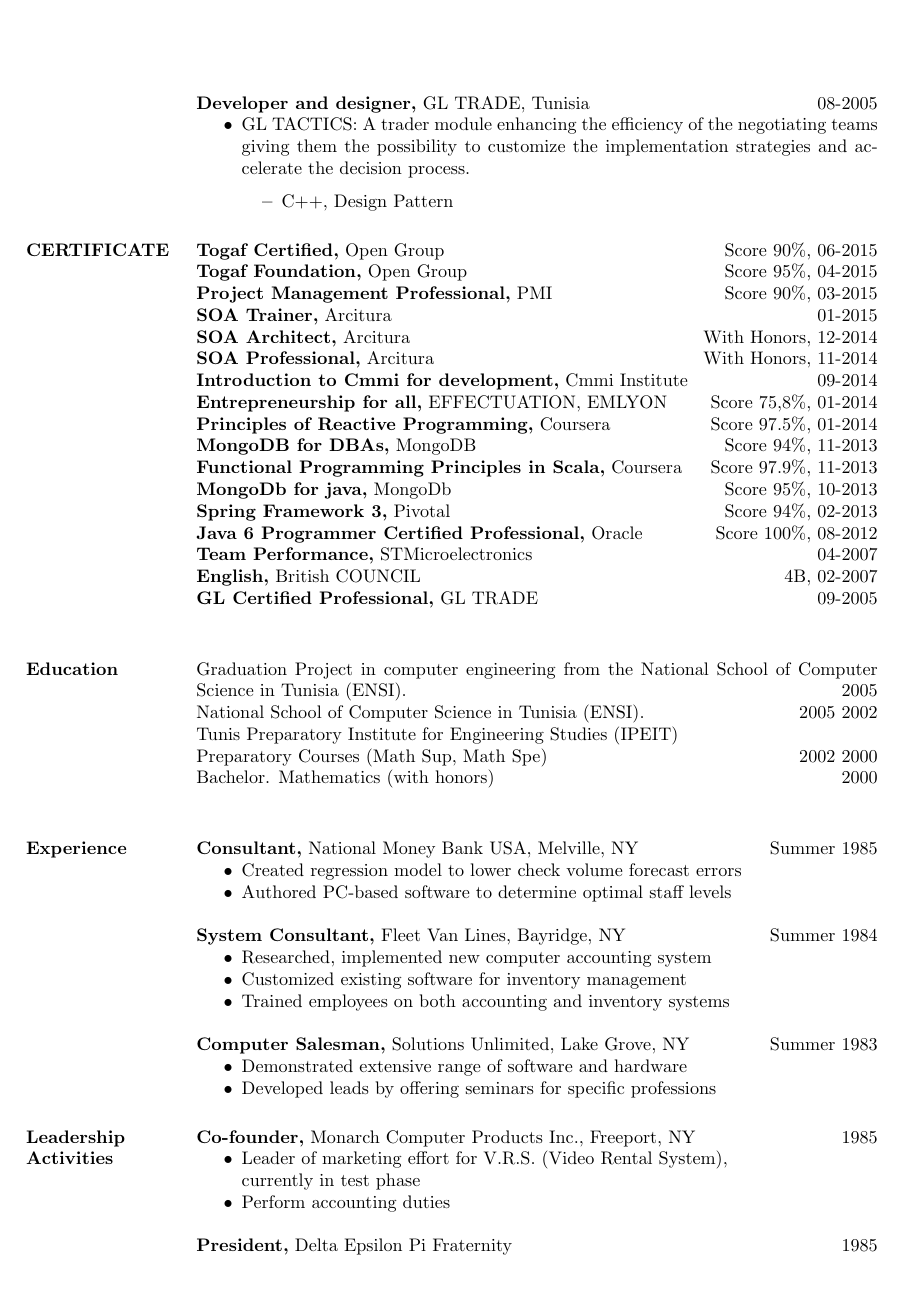
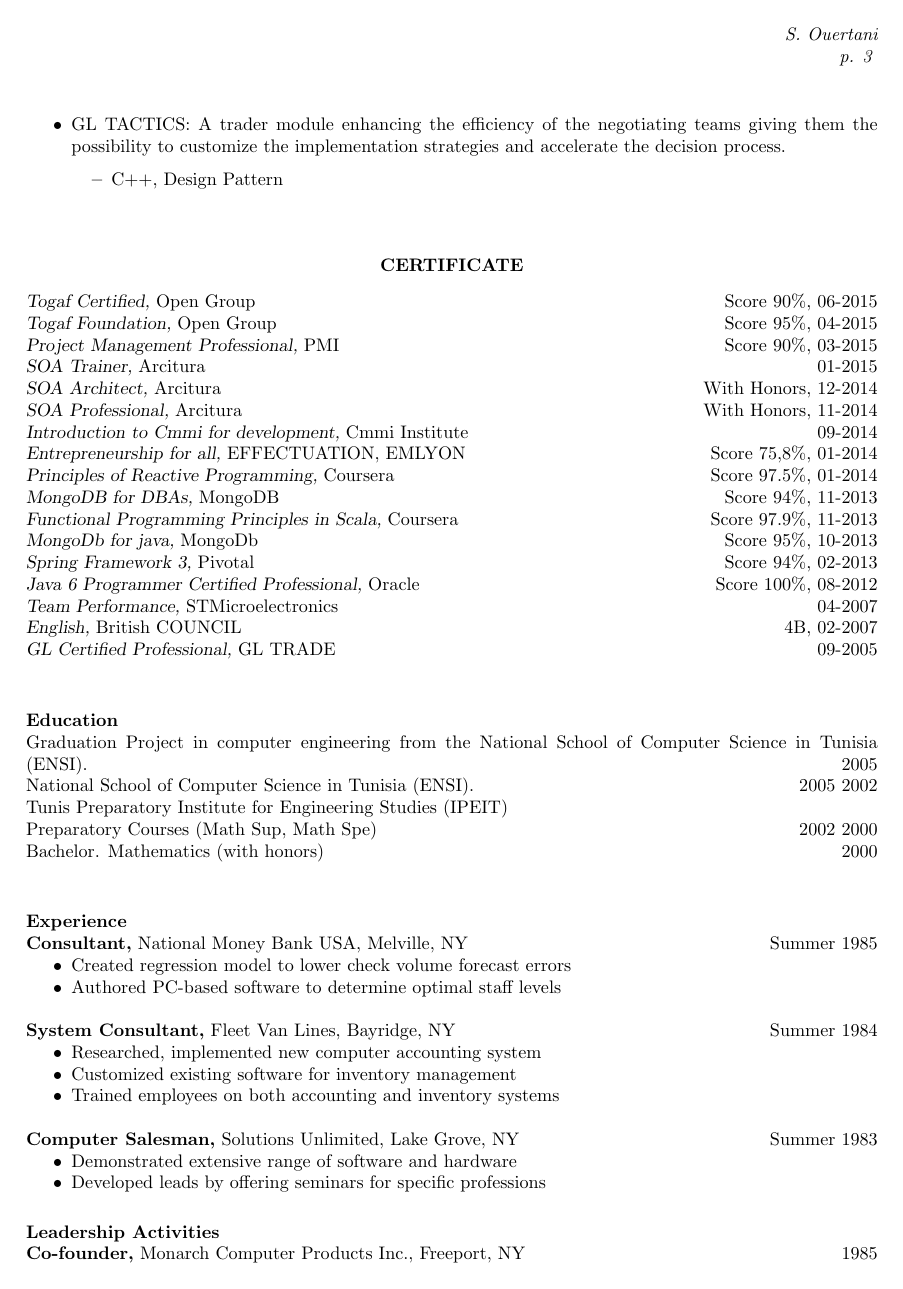
Before and after one commit to ouertani/cv, a LaTeX CV (src/slim_ouertani.tex): page 3 of 4. Compiled offline with pdfLaTeX.

Commit message:
center tiles

```diff
--- a/src/slim_ouertani.tex
+++ b/src/slim_ouertani.tex
@@ -8,0 +14 @@
+\rhead{ {\it S. Ouertani}\\{\it p. \thepage} } % put text in header (right side)
@@ -12 +20,2 @@
 \name{Slim Ouertani\\[12pt]} % the \\[12pt] adds a blank line after name
+\address{ouertani@gmail.com \\ (00966)-(0)-583012381  \\
@@ -15,7 +22,5 @@
         Tunisian, June-81, Married \\ 6 Essoubki Street, Soukra 2036, Ariana, Tunisia  }
-\address{{\bf } \\ ouertani.github.io    \\ jroller.com/ouertani \\ twitter.com/ouertani \\ linkedin.com/in/ouertani
-         }
-
+\address{ouertani.github.io \\ jroller.com/ouertani \\ twitter.com/ouertani \\ linkedin.com/in/ouertani }
 
 \begin{resume}
 
@@ -157,41 +170,43 @@
 \end{itemize}
 \end{itemize}
 
+\vspace{0.2in}
+\section{\centerline{CERTIFICATE}}
+\vspace{8pt}
 
-\section{CERTIFICATE}
-{\bf Togaf Certified,} Open Group \hfill   Score 90\%, 06-2015
+{\sl Togaf Certified,} Open Group \hfill   Score 90\%, 06-2015
 \\
-{\bf Togaf Foundation,} Open Group \hfill  Score 95\%, 04-2015
+{\sl Togaf Foundation,} Open Group \hfill  Score 95\%, 04-2015
 \\
-{\bf Project Management Professional,} PMI \hfill  Score 90\%, 03-2015
+{\sl Project Management Professional,} PMI \hfill  Score 90\%, 03-2015
 \\
-{\bf SOA Trainer,} Arcitura \hfill   01-2015
+{\sl SOA Trainer,} Arcitura \hfill   01-2015
 \\
-{\bf SOA Architect,} Arcitura  \hfill  With Honors, 12-2014
+{\sl SOA Architect,} Arcitura  \hfill  With Honors, 12-2014
 \\
-{\bf SOA Professional,} Arcitura \hfill   With Honors, 11-2014
+{\sl SOA Professional,} Arcitura \hfill   With Honors, 11-2014
 \\
-{\bf Introduction to Cmmi for development,}  Cmmi Institute \hfill   09-2014
+{\sl Introduction to Cmmi for development,}  Cmmi Institute \hfill   09-2014
 \\
-{\bf Entrepreneurship for all,} EFFECTUATION, EMLYON \hfill   Score 75,8\%, 01-2014
+{\sl Entrepreneurship for all,} EFFECTUATION, EMLYON \hfill   Score 75,8\%, 01-2014
 \\
-{\bf Principles of Reactive Programming,} Coursera  \hfill   Score 97.5\%, 01-2014
+{\sl Principles of Reactive Programming,} Coursera  \hfill   Score 97.5\%, 01-2014
 \\
-{\bf MongoDB for DBAs,} MongoDB  \hfill   Score 94\%, 11-2013
+{\sl MongoDB for DBAs,} MongoDB  \hfill   Score 94\%, 11-2013
 \\
-{\bf Functional Programming Principles in Scala,} Coursera \hfill  Score 97.9\%, 11-2013
+{\sl Functional Programming Principles in Scala,} Coursera \hfill  Score 97.9\%, 11-2013
   \\
-{\bf MongoDb for java,} MongoDb \hfill   Score 95\%, 10-2013
+{\sl MongoDb for java,} MongoDb \hfill   Score 95\%, 10-2013
 \\
-{\bf Spring Framework 3,} Pivotal  \hfill  Score 94\%, 02-2013
+{\sl Spring Framework 3,} Pivotal  \hfill  Score 94\%, 02-2013
 \\
-{\bf Java 6 Programmer Certified Professional,} Oracle  \hfill   Score 100\%, 08-2012
+{\sl Java 6 Programmer Certified Professional,} Oracle  \hfill   Score 100\%, 08-2012
 \\
-{\bf Team Performance,} STMicroelectronics \hfill   04-2007
+{\sl Team Performance,} STMicroelectronics \hfill   04-2007
 \\
-{\bf English,} British COUNCIL \hfill   4B, 02-2007
+{\sl English,} British COUNCIL \hfill   4B, 02-2007
 \\
-{\bf GL Certified Professional,} GL TRADE \hfill   09-2005
+{\sl GL Certified Professional,} GL TRADE \hfill   09-2005
 \\
 
 \section{Education}
```
Also changed, not shown: src/slim_ouertani.tex (33 more changed lines).
